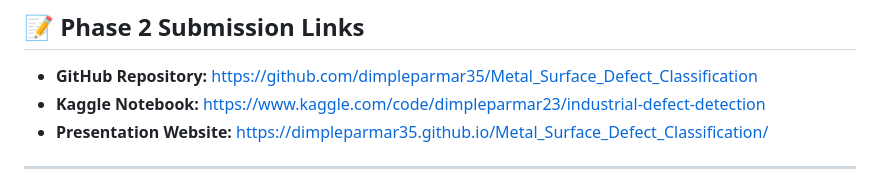
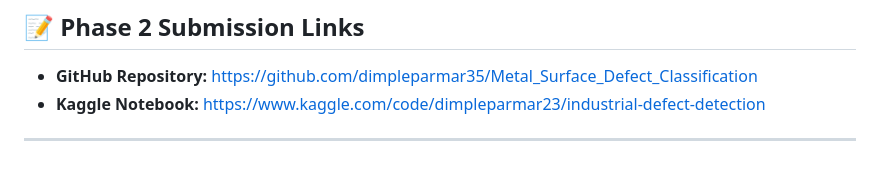
Before and after one commit to dimpleparmar35/Metal_Surface_Defect_Classification, a Markdown page: README.md, the part around the change. Drawn GitHub-style.

Commit message:
Remove website link from README

```diff
--- a/README.md
+++ b/README.md
@@ -6,7 +6,6 @@
 ## 📝 Phase 2 Submission Links
 * **GitHub Repository:** [https://github.com/dimpleparmar35/Metal_Surface_Defect_Classification](https://github.com/dimpleparmar35/Metal_Surface_Defect_Classification)
 * **Kaggle Notebook:** [https://www.kaggle.com/code/dimpleparmar23/industrial-defect-detection](https://www.kaggle.com/code/dimpleparmar23/industrial-defect-detection)
-* **Presentation Website:** [https://dimpleparmar35.github.io/Metal_Surface_Defect_Classification/](https://dimpleparmar35.github.io/Metal_Surface_Defect_Classification/)
 
 ---
 
```
